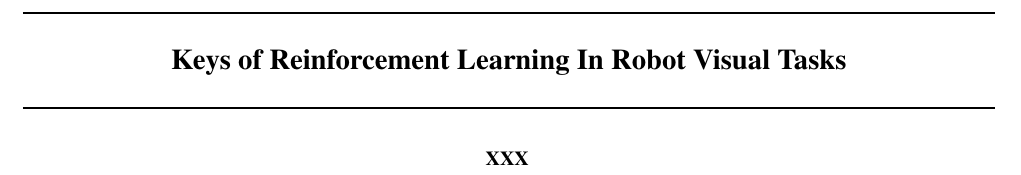
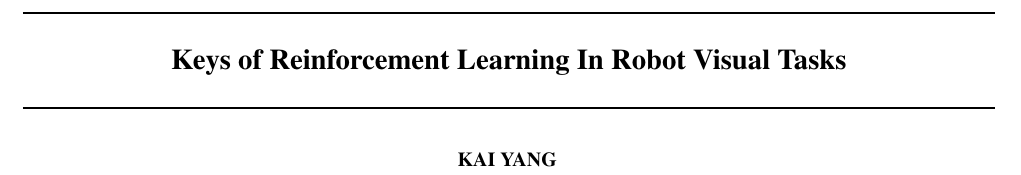
Before and after one commit to Kai4xb/E6885_project_ky2513, a LaTeX paper (E6885 Course Project/main.tex): part of page 1 of 7, cut so that both start at the same text. Compiled offline with pdfLaTeX.

Commit message:
Update main.tex

```diff
--- a/E6885 Course Project/main.tex
+++ b/E6885 Course Project/main.tex
@@ -63,11 +63,11 @@
 \icmlsetsymbol{equal}{*}
 
 \begin{icmlauthorlist}
-\icmlauthor{XXX}{}
+\icmlauthor{KAI YANG}{}
 \end{icmlauthorlist}
 
 % \begin{icmlauthorlist}
-% \icmlauthor{XXX}{}
+% \icmlauthor{KAI YANG}{}
 % \icmlauthor{Hugo Caselles-Dupr\'e}{equal,ensta,softbank}
 % \icmlauthor{Timoth\'ee Lesort}{equal,ensta,thales}
 % \icmlauthor{Te Sun}{ensta}
```
